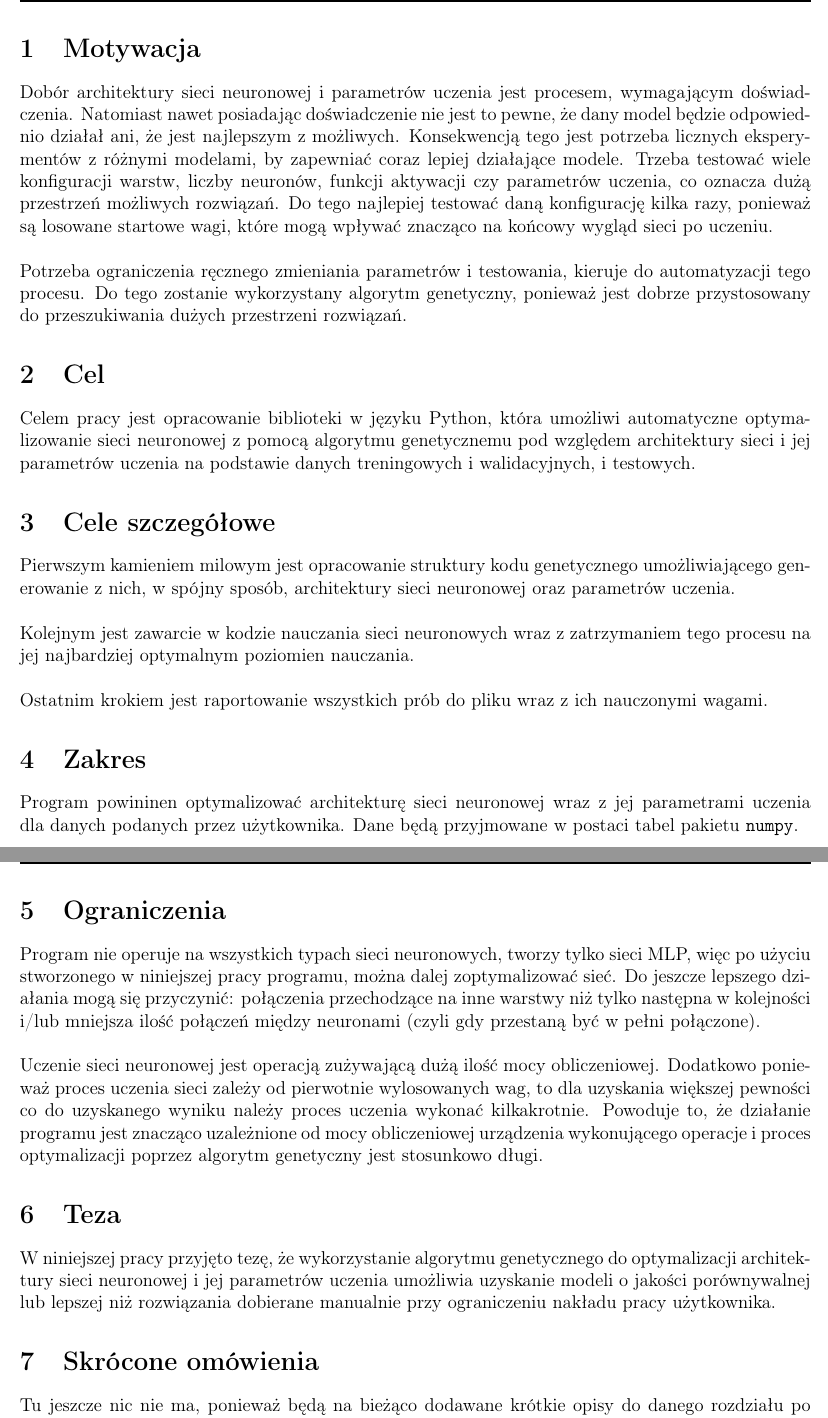
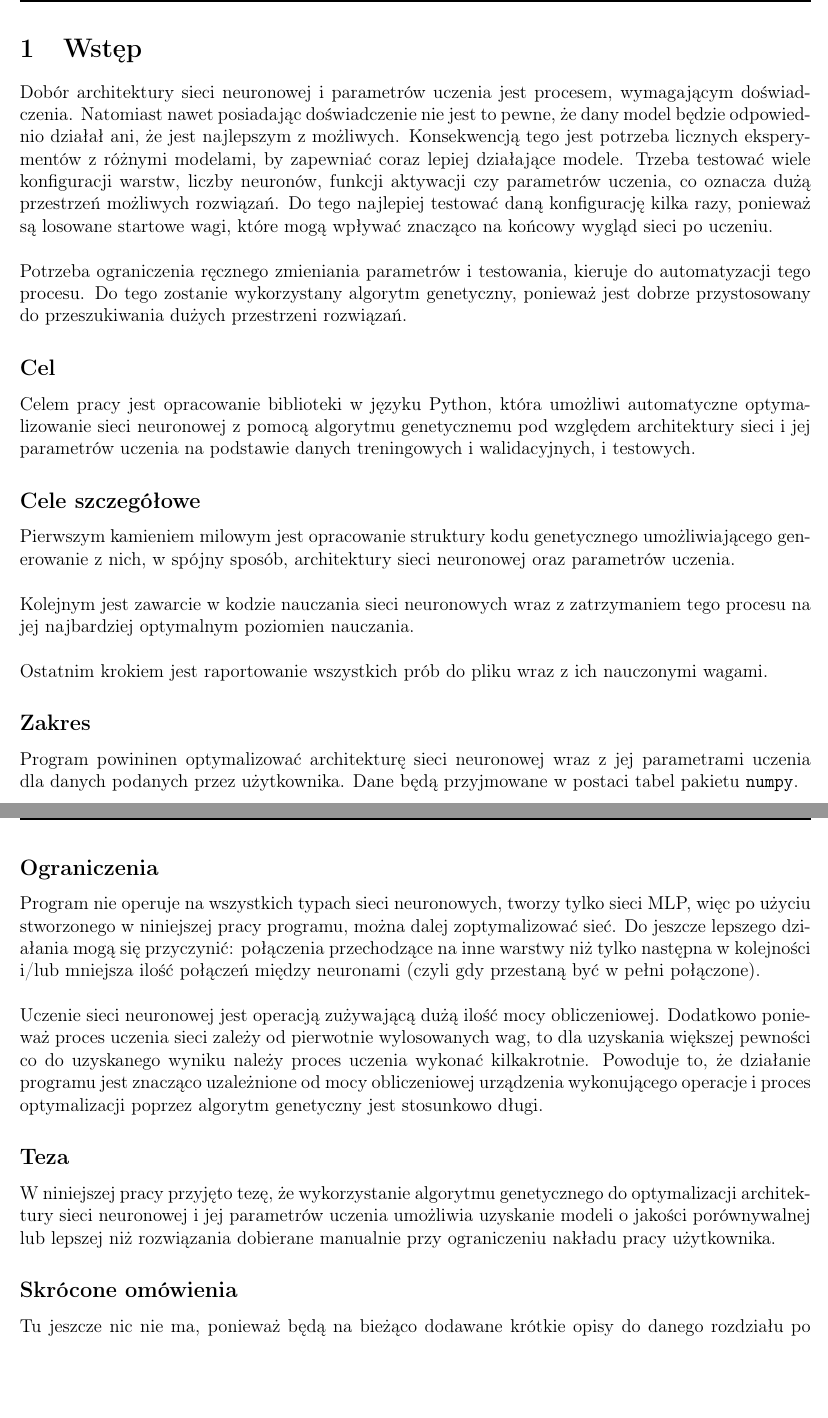
Before and after one commit to zlog7918/gaaml, a LaTeX paper (end/t.tex): two parts of pages 3 and 4 of 4, joined at a grey line, cut at the place of the change, the shorter picture padded with empty space. Compiled offline with pdfLaTeX.

Commit message:
flatten introduction points into single introduction section

```diff
--- a/end/t.tex
+++ b/end/t.tex
@@ -67,7 +67,7 @@
 \thispagestyle{empty}
 \tableofcontents
 \newpage
-\section{Motywacja}
+\section{Wstęp}
 Dobór architektury sieci neuronowej i parametrów uczenia jest procesem,
 wymagającym doświadczenia.
 Natomiast nawet posiadając doświadczenie nie jest to pewne,
@@ -89,7 +89,7 @@ Do tego zostanie wykorzystany algorytm genetyczny,
 ponieważ jest dobrze przystosowany
 do przeszukiwania dużych przestrzeni rozwiązań.
 
-\section{Cel}
+\subsection*{Cel}
 Celem pracy jest opracowanie biblioteki w języku Python,
 która umożliwi automatyczne optyma\-lizowanie sieci neuronowej
 z pomocą algorytmu genetycznemu pod względem architektury sieci
@@ -123,7 +123,7 @@ z ich nauczonymi wagami.
 % \noindent\\
 % Ostatnim z kamieni milowych będzie
 
-\section{Zakres}
+\subsection*{Zakres}
 Program powininen optymalizować architekturę sieci neuronowej wraz
 z jej parametrami uczenia dla~danych podanych przez użytkownika.
 Dane będą przyjmowane w postaci tabel pakietu \texttt{numpy}.
@@ -153,7 +153,7 @@ jak te dobrane manualnie.
 Oraz zostaną określone domyślne parametry dla algorytmu genetycznego,
 które będą możliwie najkorzystniejsze dla optymalizacji architektur sieci neuronowych.
 
-\section{Ograniczenia}
+\subsection*{Ograniczenia}
 Program nie operuje na wszystkich typach sieci neuronowych,
 tworzy tylko sieci MLP, więc po użyciu stworzonego
 w niniejszej pracy programu, można dalej zoptymalizować sieć.
@@ -172,7 +172,7 @@ od mocy obliczeniowej urządzenia wykonującego operacje
 i proces optymalizacji poprzez algorytm genetyczny
 jest stosunkowo długi.
 
-\section{Teza}
+\subsection*{Teza}
 W niniejszej pracy przyjęto tezę,
 że wykorzystanie algorytmu genetycznego
 do optymalizacji architektury sieci neuronowej
```
Also changed, not shown: end/t.tex (4 more changed lines).
